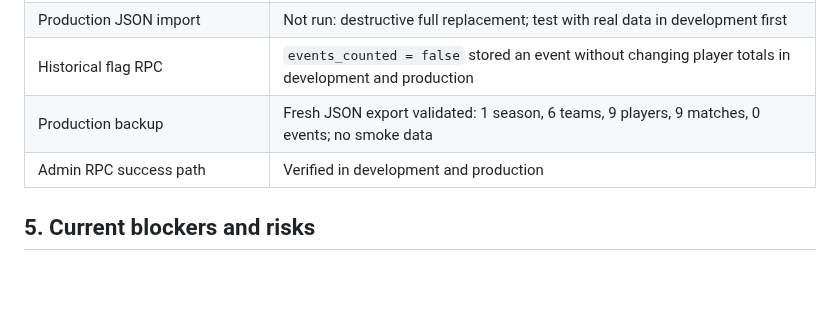
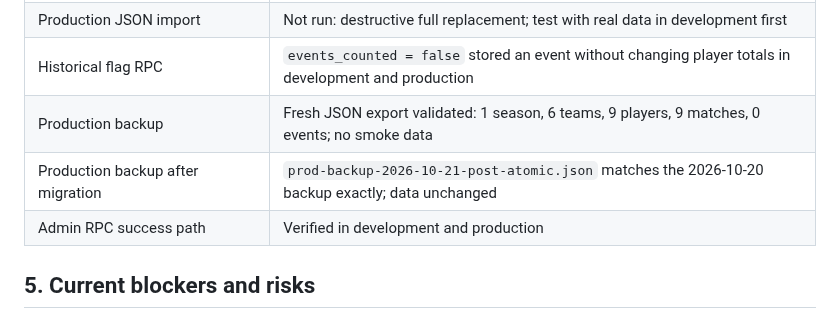
Before and after one commit to Boulakdane/football-division-manager, a Markdown page: docs/PROGRESS.md, the part around the change. Drawn GitHub-style; blank space fills up the shorter version.

Commit message:
docs: record post-migration production backup

```diff
--- a/docs/PROGRESS.md
+++ b/docs/PROGRESS.md
@@ -147,6 +147,7 @@ Local CSV / JSON tools
 | Production JSON import | Not run: destructive full replacement; test with real data in development first |
 | Historical flag RPC | `events_counted = false` stored an event without changing player totals in development and production |
 | Production backup | Fresh JSON export validated: 1 season, 6 teams, 9 players, 9 matches, 0 events; no smoke data |
+| Production backup after migration | `prod-backup-2026-10-21-post-atomic.json` matches the 2026-10-20 backup exactly; data unchanged |
 | Admin RPC success path | Verified in development and production |
 
 ## 5. Current blockers and risks
```
